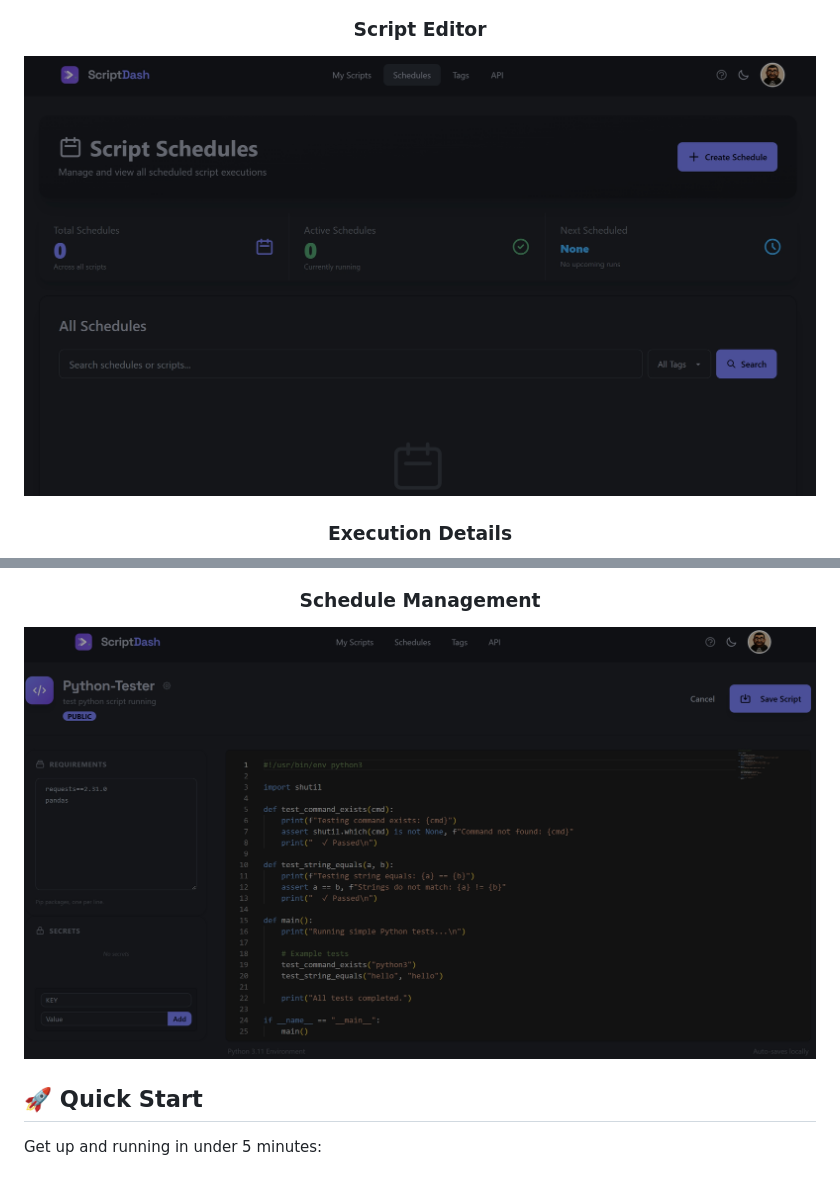
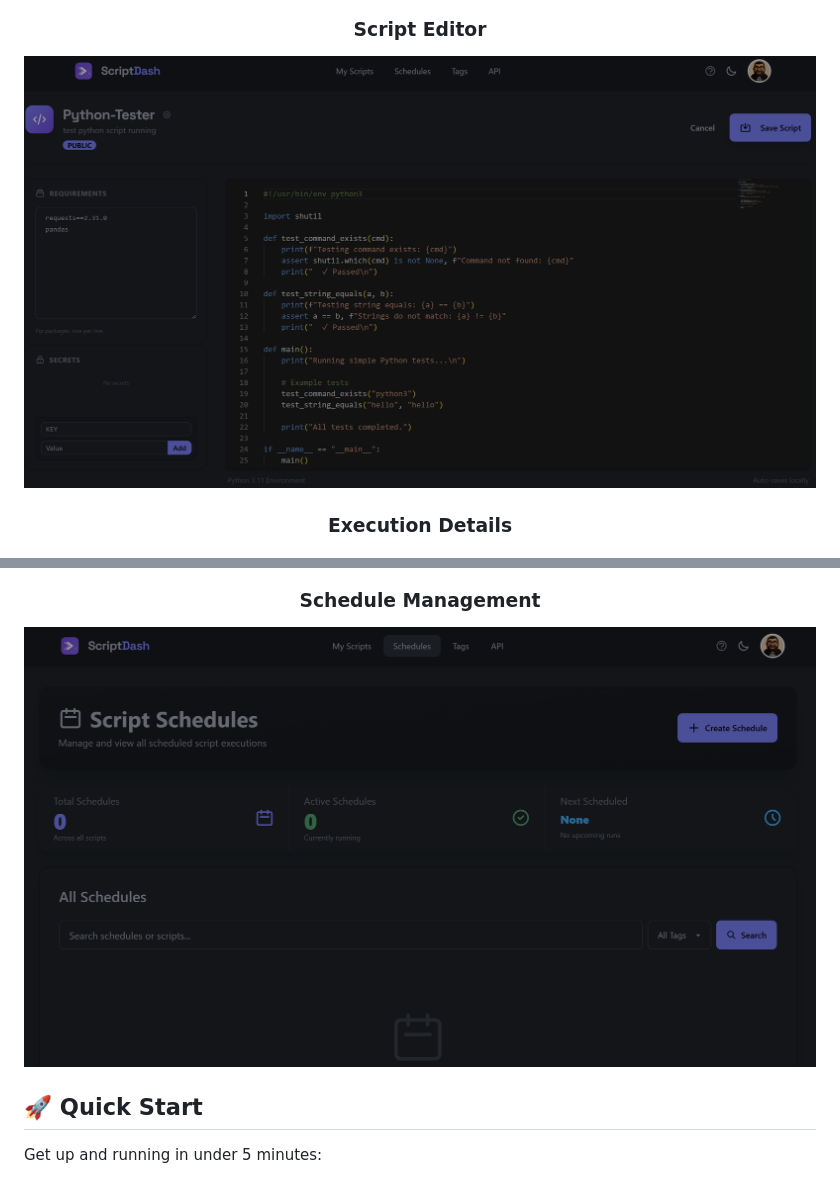
Before and after one commit to cwhit-io/python-runner, a Markdown page: README.md, 2 parts joined by grey strips. Drawn GitHub-style.

Commit message:
chore: Update screenshots in README for script editor and schedule management

```diff
--- a/README.md
+++ b/README.md
@@ -76,13 +76,13 @@ Perfect for:
 ![Script List](docs/screenshots/screenshot-1769819883529.png)
 
 ### Script Editor
-![Script Editor](docs/screenshots/screenshot-1769819916892.png)
+![Script Editor](docs/screenshots/screenshot-1769819973463.png)
 
 ### Execution Details
 ![Execution Details](docs/screenshots/screenshot-1769819956597.png)
 
 ### Schedule Management
-![Schedule Management](docs/screenshots/screenshot-1769819973463.png)
+![Schedule Management](docs/screenshots/screenshot-1769819916892.png)
 
 </div>
 
```
